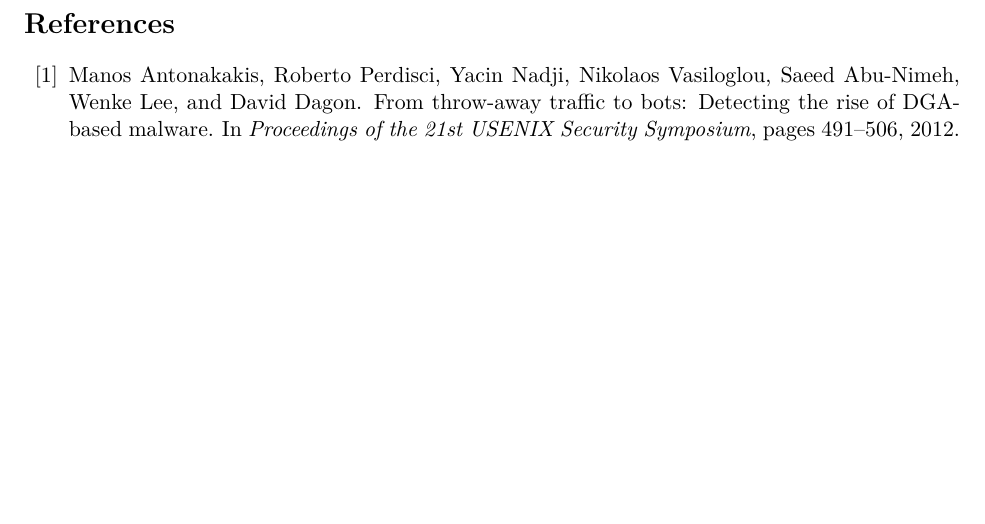
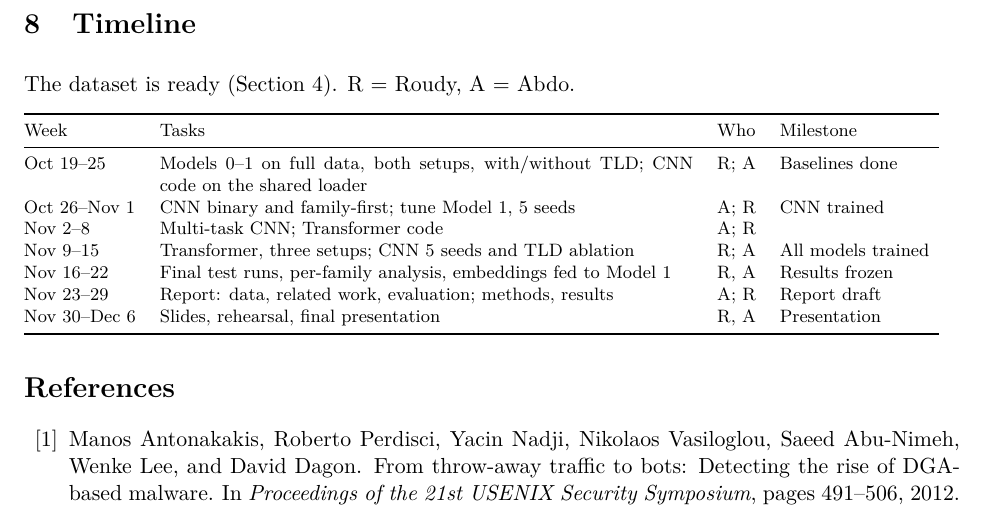
Before and after one commit to RoudyBarakat/dga-detection, a LaTeX document (proposal/proposal.tex): part of page 4 of 5, cut at the place of the change, the shorter picture padded with empty space. Compiled offline with pdfLaTeX.

Commit message:
Add Timeline section to the proposal
Co-Authored-By: Claude Opus 5.5 (1M context) <noreply@anthropic.com>

```diff
--- a/proposal/proposal.tex
+++ b/proposal/proposal.tex
@@ -186,6 +186,25 @@ Code: \url{https://github.com/RoudyBarakat/dga-detection}, with the data loading
 and balancing scripts, the baselines (Models~0 and~1) and a README with setup
 instructions. Raw datasets are not redistributed; the README links to them.
 
+\section{Timeline}
+The dataset is ready (Section~4). R = Roudy, A = Abdo.
+
+\smallskip
+{\footnotesize
+\begin{tabular}{@{}lp{0.57\linewidth}lp{0.17\linewidth}@{}}
+  \toprule
+  Week & Tasks & Who & Milestone \\
+  \midrule
+  Oct 19--25 & Models 0--1 on full data, both setups, with/without TLD; CNN code on the shared loader & R; A & Baselines done \\
+  Oct 26--Nov 1 & CNN binary and family-first; tune Model~1, 5 seeds & A; R & CNN trained \\
+  Nov 2--8 & Multi-task CNN; Transformer code & A; R & \\
+  Nov 9--15 & Transformer, three setups; CNN 5 seeds and TLD ablation & R; A & All models trained \\
+  Nov 16--22 & Final test runs, per-family analysis, embeddings fed to Model~1 & R, A & Results frozen \\
+  Nov 23--29 & Report: data, related work, evaluation; methods, results & A; R & Report draft \\
+  Nov 30--Dec 6 & Slides, rehearsal, final presentation & R, A & Presentation \\
+  \bottomrule
+\end{tabular}}
+
 \bibliographystyle{plainnat}
 \bibliography{refs}
 
```
Also changed, not shown: proposal/proposal.pdf.
